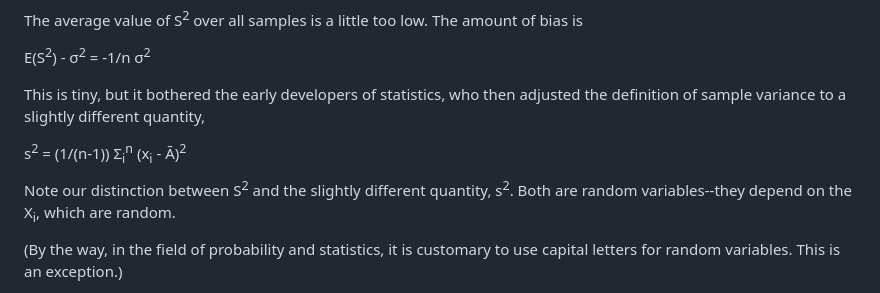
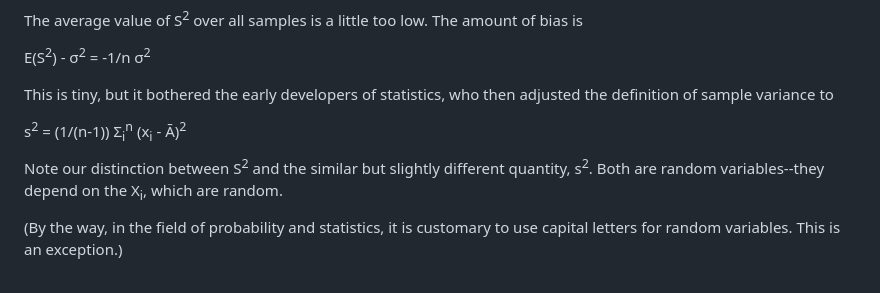
Before and after one commit to matloff/fastStat, a Markdown page: README.md, the part around the change. Rendered like a GitHub page.

```diff
--- a/README.md
+++ b/README.md
@@ -268,12 +268,12 @@ low.  The amount of bias is
 E(S<sup>2</sup>) -  &sigma;<sup>2</sup> = -1/n  &sigma;<sup>2</sup>
 
 This is tiny, but it bothered the early developers of statistics, who then adjusted the
-definition of sample variance to a slightly different quantity,
+definition of sample variance to
 
 s<sup>2</sup> = (1/(n-1)) &Sigma;<sub>i</sub><sup>n</sup>
 (x<sub>i</sub> - &#x100;)<sup>2</sup>
 
-Note our distinction between S<sup>2</sup> and the slightly different quantity,
+Note our distinction between S<sup>2</sup> and the similar but slightly different quantity,
 s<sup>2</sup>. Both are random variables--they depend on the X<sub>i</sub>, which are random.
 
 (By the way, in the field of probability and statistics, it is customary to use
```
